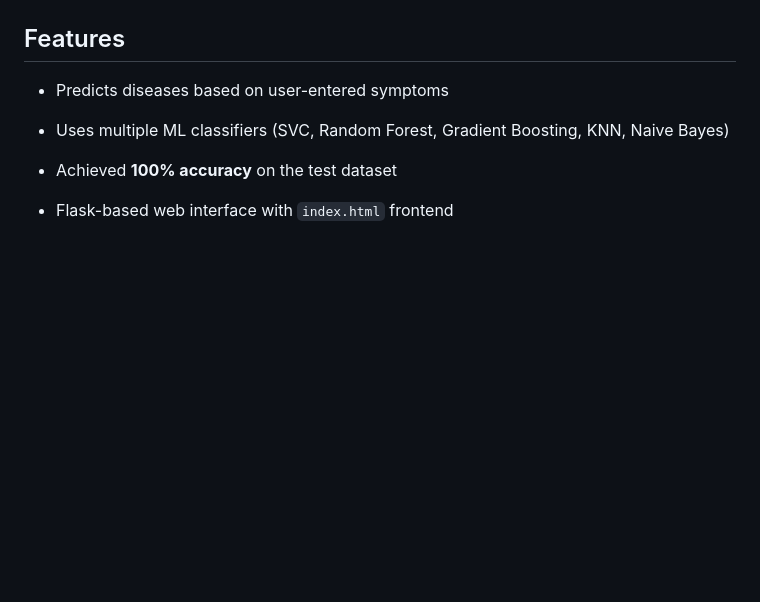
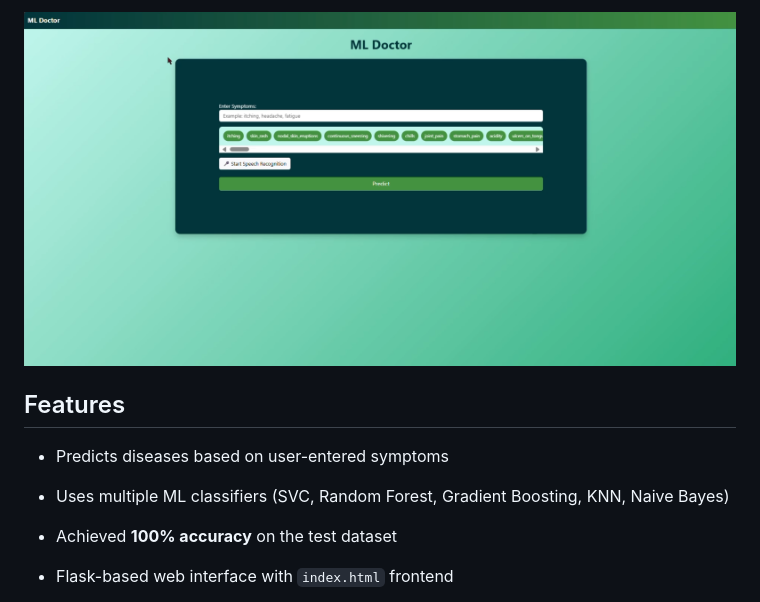
Before and after one commit to ImaduddeenKhan/flask-button-app, a Markdown page: README.md, the part around the change printed below. Drawn GitHub-style; blank space fills up the shorter version.

```diff
--- a/README.md
+++ b/README.md
@@ -13,4 +12,5 @@ The system was first built in **Google Colab (IPYNB Notebook)** for data preproc
 
+![Disease Prediction App](Screenshot%202025-09-13%20163717.png)
 
 ##   Features
 
```
Also changed, not shown: other parts of README.md (+0 -1 lines).
